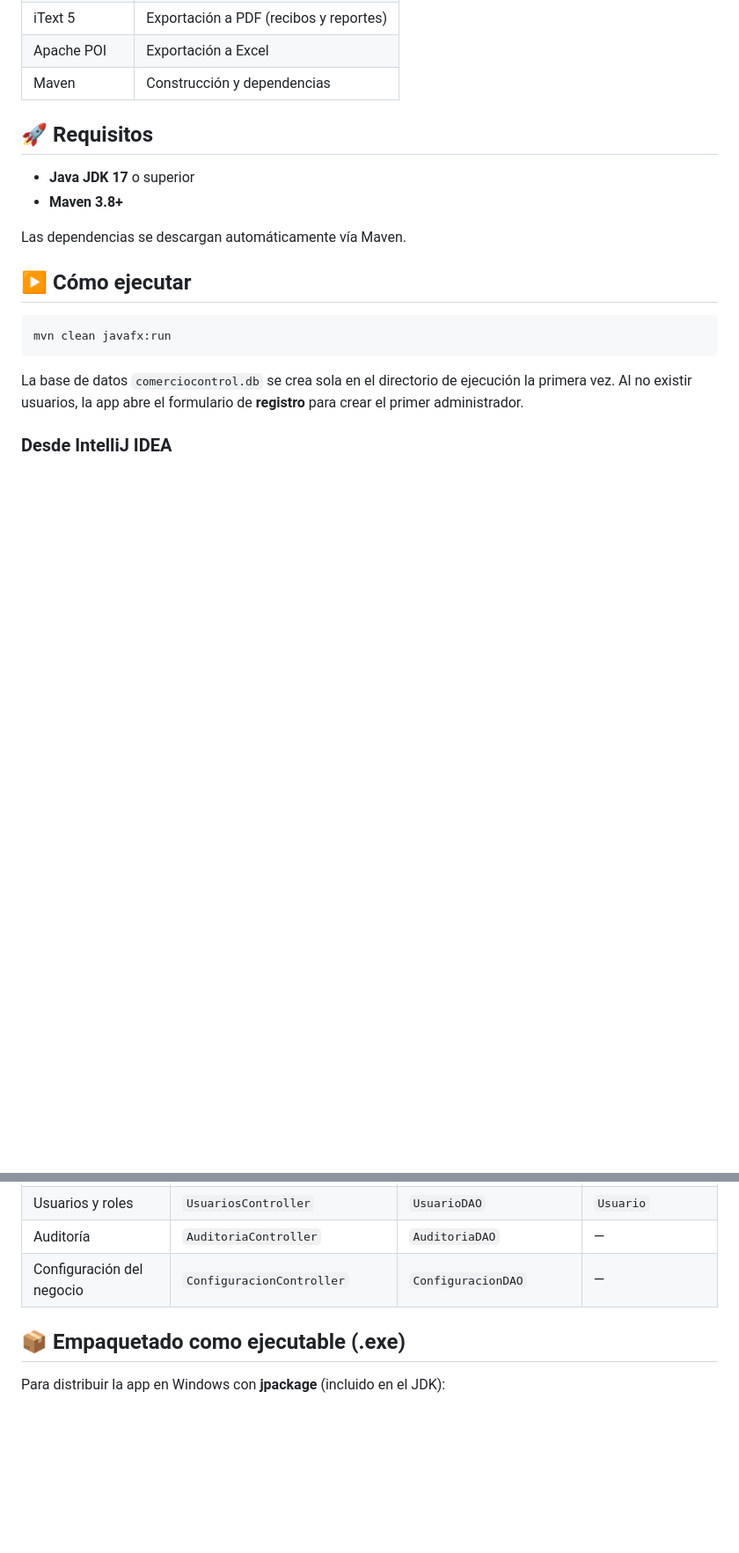
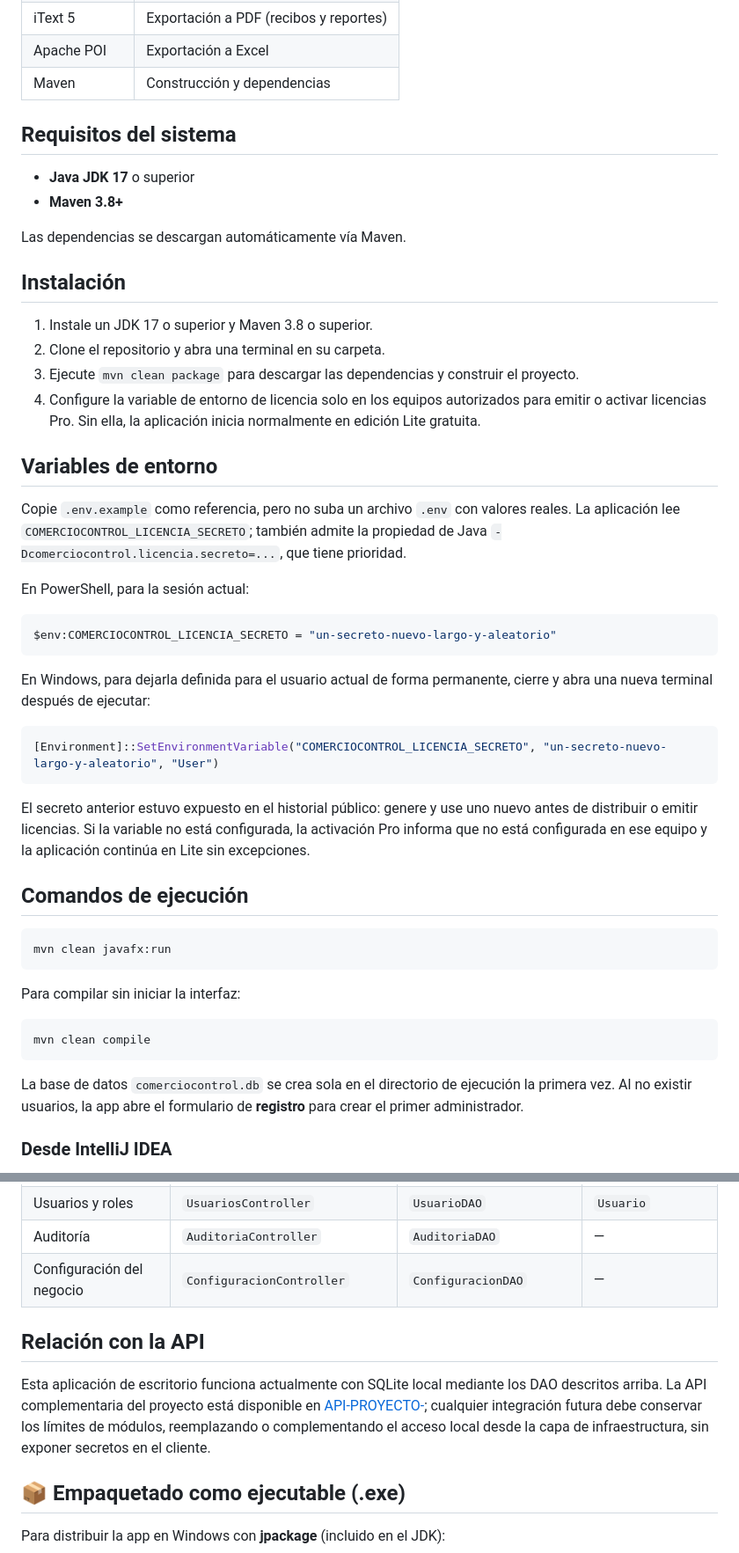
Before and after one commit to ivan-rodriguez-dev/ComercioControl-Java, a Markdown page: README.md, 2 parts joined by grey strips. Shown at 88% size. Rendered like a GitHub page; blank space fills up the shorter version.

Commit message:
Completa README de instalación y configuración

````diff
--- a/README.md
+++ b/README.md
@@ -50,17 +50,48 @@ Construida con **JavaFX 17** y **SQLite** (sin servidor: la base de datos es un
 | Apache POI | Exportación a Excel |
 | Maven | Construcción y dependencias |
 
-## 🚀 Requisitos
+## Requisitos del sistema
 
 - **Java JDK 17** o superior
 - **Maven 3.8+**
 
 Las dependencias se descargan automáticamente vía Maven.
 
-## ▶️ Cómo ejecutar
+## Instalación
+
+1. Instale un JDK 17 o superior y Maven 3.8 o superior.
+2. Clone el repositorio y abra una terminal en su carpeta.
+3. Ejecute `mvn clean package` para descargar las dependencias y construir el proyecto.
+4. Configure la variable de entorno de licencia solo en los equipos autorizados para emitir o activar licencias Pro. Sin ella, la aplicación inicia normalmente en edición Lite gratuita.
+
+## Variables de entorno
+
+Copie `.env.example` como referencia, pero no suba un archivo `.env` con valores reales. La aplicación lee `COMERCIOCONTROL_LICENCIA_SECRETO`; también admite la propiedad de Java `-Dcomerciocontrol.licencia.secreto=...`, que tiene prioridad.
+
+En PowerShell, para la sesión actual:
+
+```powershell
+$env:COMERCIOCONTROL_LICENCIA_SECRETO = "un-secreto-nuevo-largo-y-aleatorio"
+```
+
+En Windows, para dejarla definida para el usuario actual de forma permanente, cierre y abra una nueva terminal después de ejecutar:
+
+```powershell
+[Environment]::SetEnvironmentVariable("COMERCIOCONTROL_LICENCIA_SECRETO", "un-secreto-nuevo-largo-y-aleatorio", "User")
+```
+
+El secreto anterior estuvo expuesto en el historial público: genere y use uno nuevo antes de distribuir o emitir licencias. Si la variable no está configurada, la activación Pro informa que no está configurada en ese equipo y la aplicación continúa en Lite sin excepciones.
+
+## Comandos de ejecución
 
 ```bash
 mvn clean javafx:run
+```
+
+Para compilar sin iniciar la interfaz:
+
+```bash
+mvn clean compile
 ```
 
 La base de datos `comerciocontrol.db` se crea sola en el directorio de ejecución la primera
@@ -123,6 +154,10 @@ los únicos que conocen la base de datos.
 | Auditoría | `AuditoriaController` | `AuditoriaDAO` | — |
 | Configuración del negocio | `ConfiguracionController` | `ConfiguracionDAO` | — |
 
+## Relación con la API
+
+Esta aplicación de escritorio funciona actualmente con SQLite local mediante los DAO descritos arriba. La API complementaria del proyecto está disponible en [API-PROYECTO-](https://github.com/ivan-rodriguez-dev/API-PROYECTO-); cualquier integración futura debe conservar los límites de módulos, reemplazando o complementando el acceso local desde la capa de infraestructura, sin exponer secretos en el cliente.
+
 ## 📦 Empaquetado como ejecutable (.exe)
 
 Para distribuir la app en Windows con **jpackage** (incluido en el JDK):
````
